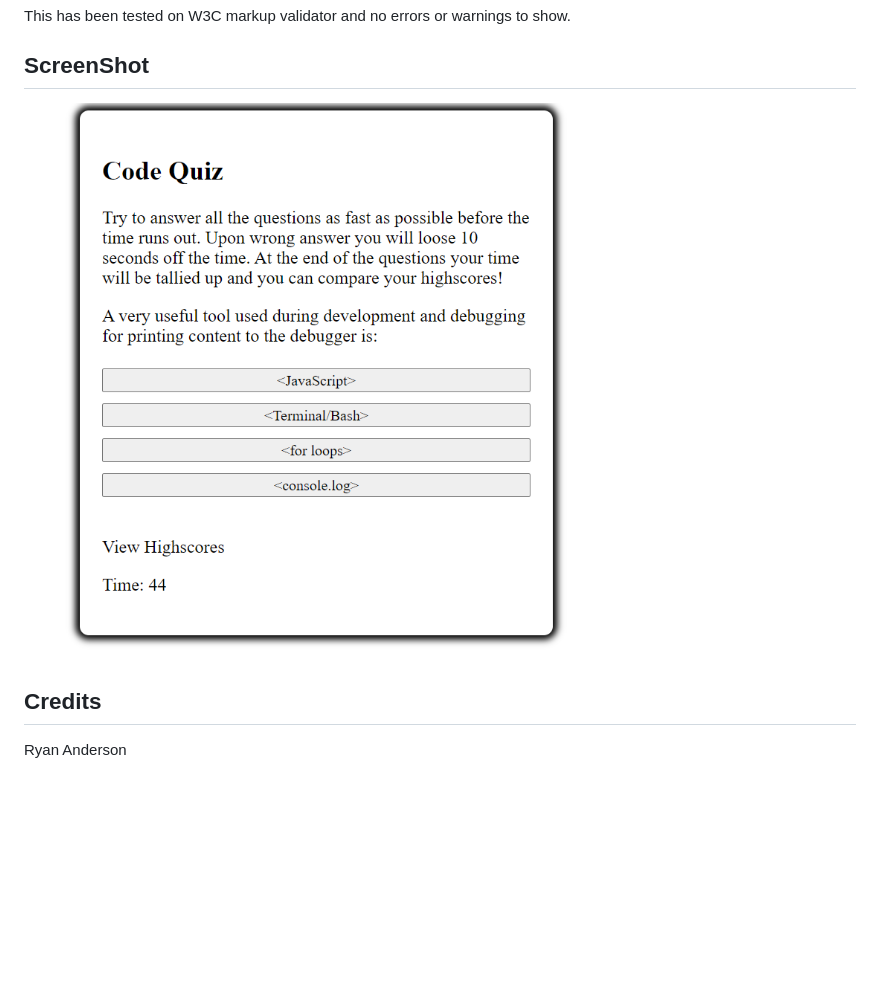
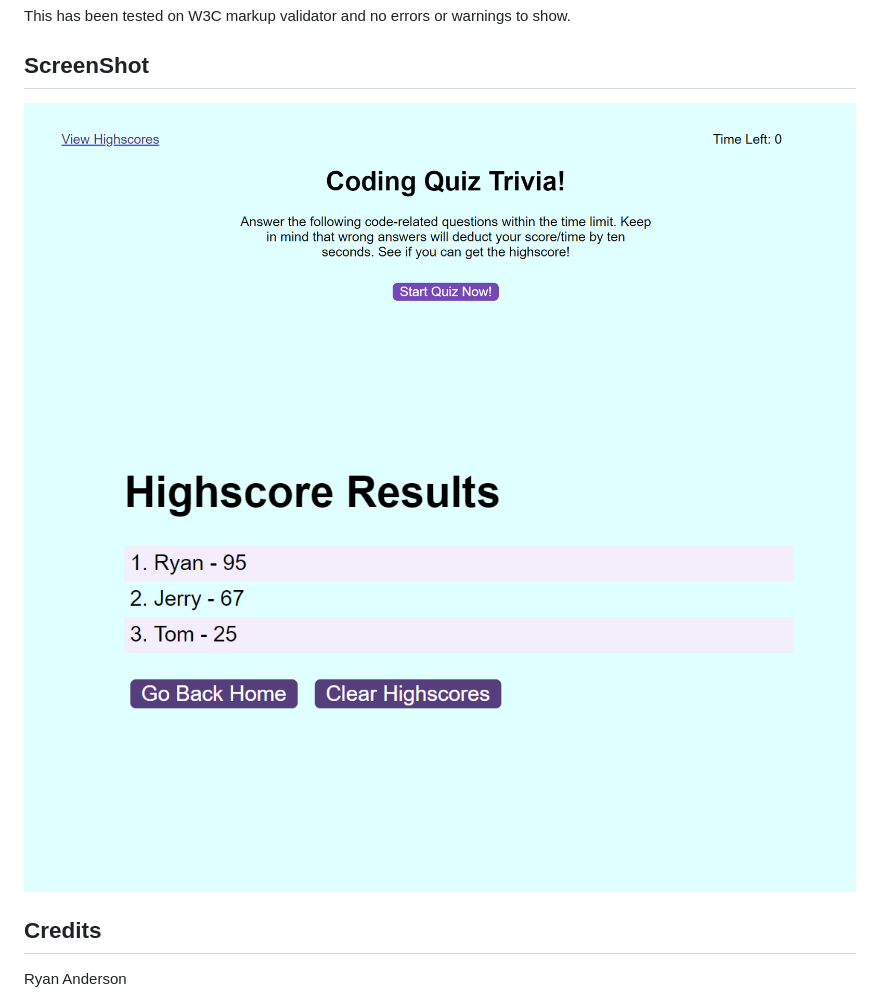
Before and after one commit to Ryansswell/Quiz, a Markdown page: README.md, the part around the change. Drawn GitHub-style; pictures changed too: CodeQuiz.PNG (deleted), CodeQuizImg.PNG (added), Highscores-IMG.PNG (added); blank space fills up the shorter version.

Commit message:
Updated the Highscores screen and functionality, along with updating a lot of the styles.css

```diff
--- a/README.md
+++ b/README.md
@@ -25,7 +25,8 @@ This has been tested on W3C markup validator and no errors or warnings to show.
 
 ## ScreenShot
 
-![](CodeQuiz.PNG)
+![](CodeQuizImg.PNG)
+![](Highscores-IMG.PNG)
 
 ## Credits
 
```
Also changed, not shown: Assets/CodeQuiz1.PNG (deleted), 8 other files.
